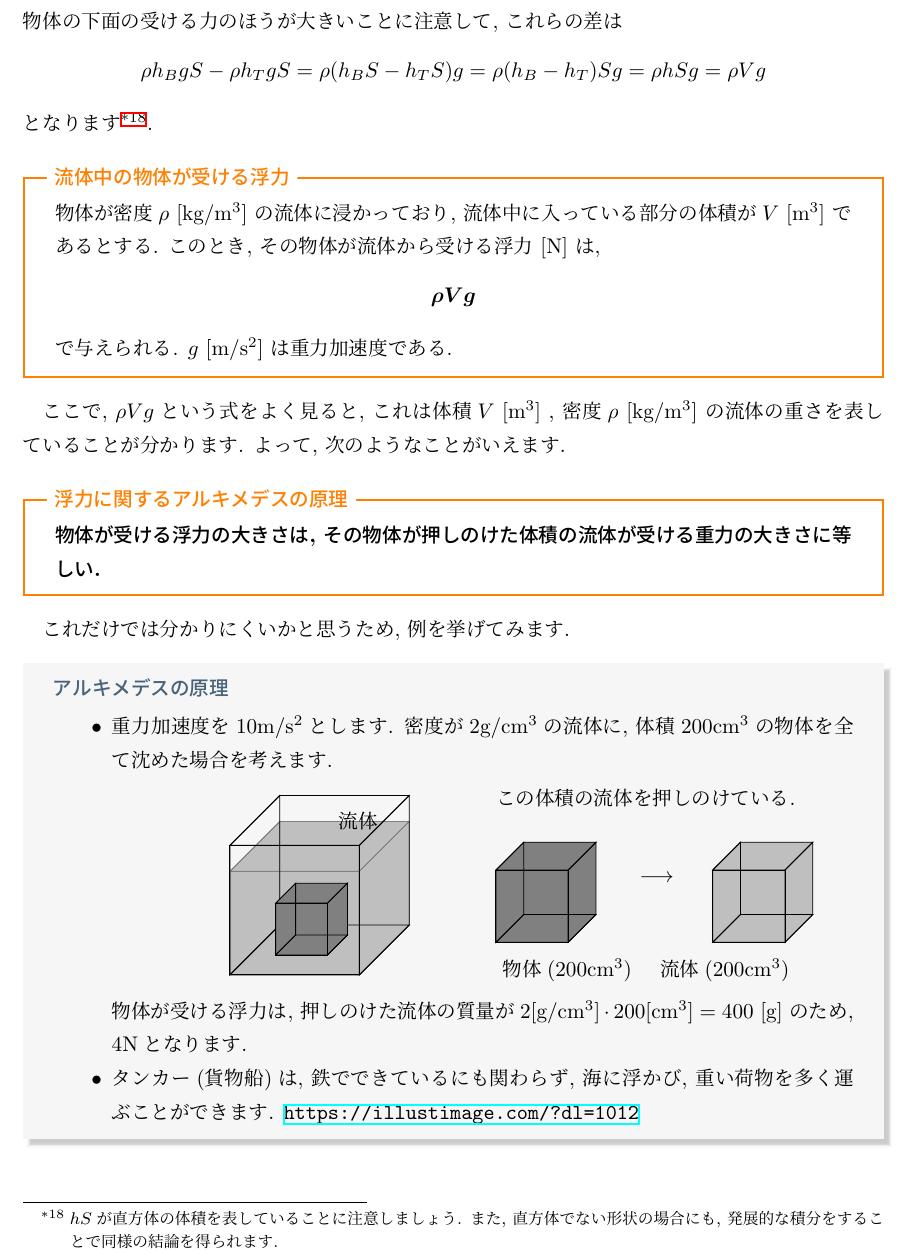
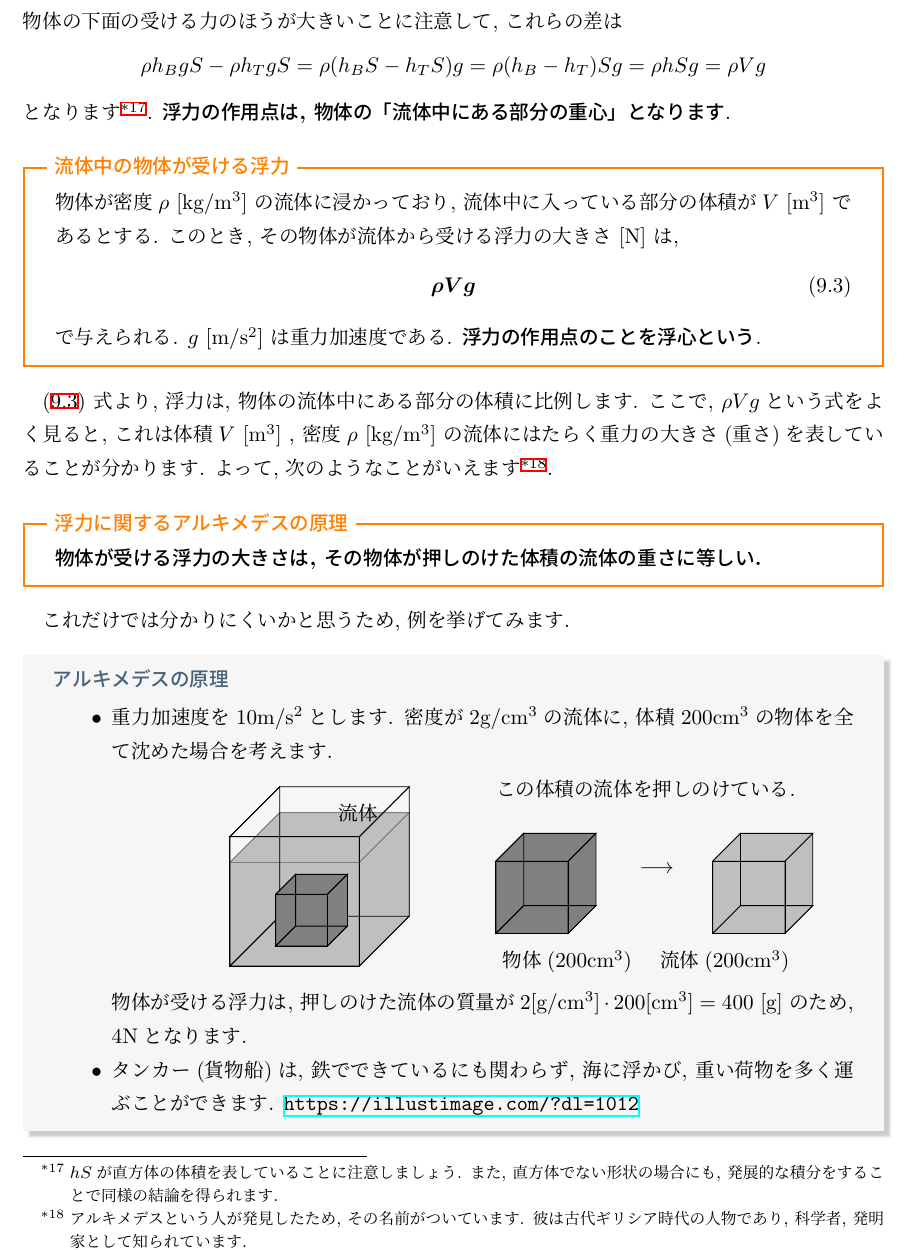
Before and after one commit to iwasagoodboy28-star/Physics_intro, a LaTeX document (Physics_intro.tex): part of page 36 of 40, cut so that both start at the same text. The pictures show the PDF file Physics_intro.pdf that the author committed with the source.

Commit message:
added a little

```diff
--- a/Physics_intro.tex
+++ b/Physics_intro.tex
@@ -1783,5 +1783,5 @@ $x$ [m]だけ伸びた(縮んだ)ばねは, 物体にどれだけの仕事を行
 \begin{equation}
     \rho h_{B}gS- \rho h_{T}gS = \rho (h_{B}S - h_{T}S)g = \rho (h_{B} - h_{T})Sg = \rho hSg = \rho V g
 \end{equation}
-となります\footnote{$hS$が直方体の体積を表していることに注意しましょう. また, 直方体でない形状の場合にも, 発展的な積分をすることで同様の結論を得られます. }.
+となります\footnote{$hS$が直方体の体積を表していることに注意しましょう. また, 直方体でない形状の場合にも, 発展的な積分をすることで同様の結論を得られます. }.  \textbf{浮力の作用点は, 物体の「流体中にある部分の重心」となります}.
 \begin{freebox}{流体中の物体が受ける浮力}
@@ -1789,11 +1789,11 @@ $x$ [m]だけ伸びた(縮んだ)ばねは, 物体にどれだけの仕事を行
     \begin{equation}
-        \bm{\rho V g}
+        \bm{\rho V g} \label{浮力の式}
     \end{equation}
-    で与えられる. $g$ [m/s$^2$] は重力加速度である.
-\end{freebox}
-ここで, $\rho Vg$という式をよく見ると, これは体積$V$ [m$^3$] , 密度$\rho$ [kg/m$^3$] の流体の重さを表していることが分かります. よって, 次のようなことがいえます.
+    で与えられる. $g$ [m/s$^2$] は重力加速度である. \textbf{浮力の作用点のことを浮心という}.
+\end{freebox}
+\eqref{浮力の式} 式より, 浮力は, 物体の流体中にある部分の体積に比例します. ここで, $\rho Vg$という式をよく見ると, これは体積$V$ [m$^3$] , 密度$\rho$ [kg/m$^3$] の流体にはたらく重力の大きさ(重さ)を表していることが分かります. よって, 次のようなことがいえます\footnote{アルキメデスという人が発見したため, その名前がついています. 彼は古代ギリシア時代の人物であり, 科学者, 発明家として知られています.}.
 \begin{freebox}{浮力に関するアルキメデスの原理}
-\textbf{物体が受ける浮力の大きさは, その物体が押しのけた体積の流体が受ける重力の大きさに等しい.}
+\textbf{物体が受ける浮力の大きさは, その物体が押しのけた体積の流体の重さに等しい.}
 \end{freebox}
 これだけでは分かりにくいかと思うため, 例を挙げてみます.
 \begin{exbox}{アルキメデスの原理}
```
Also changed, not shown: Physics_intro.pdf, Physics_intro.tex (6 more changed lines), 2 other files.
